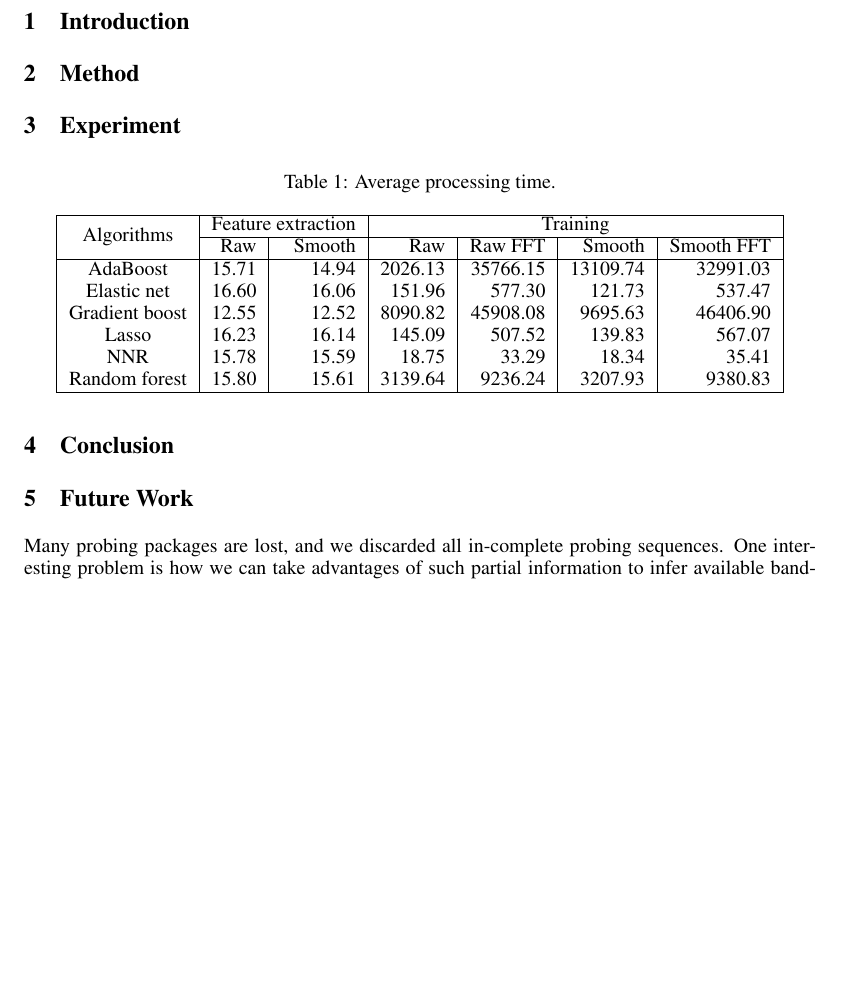
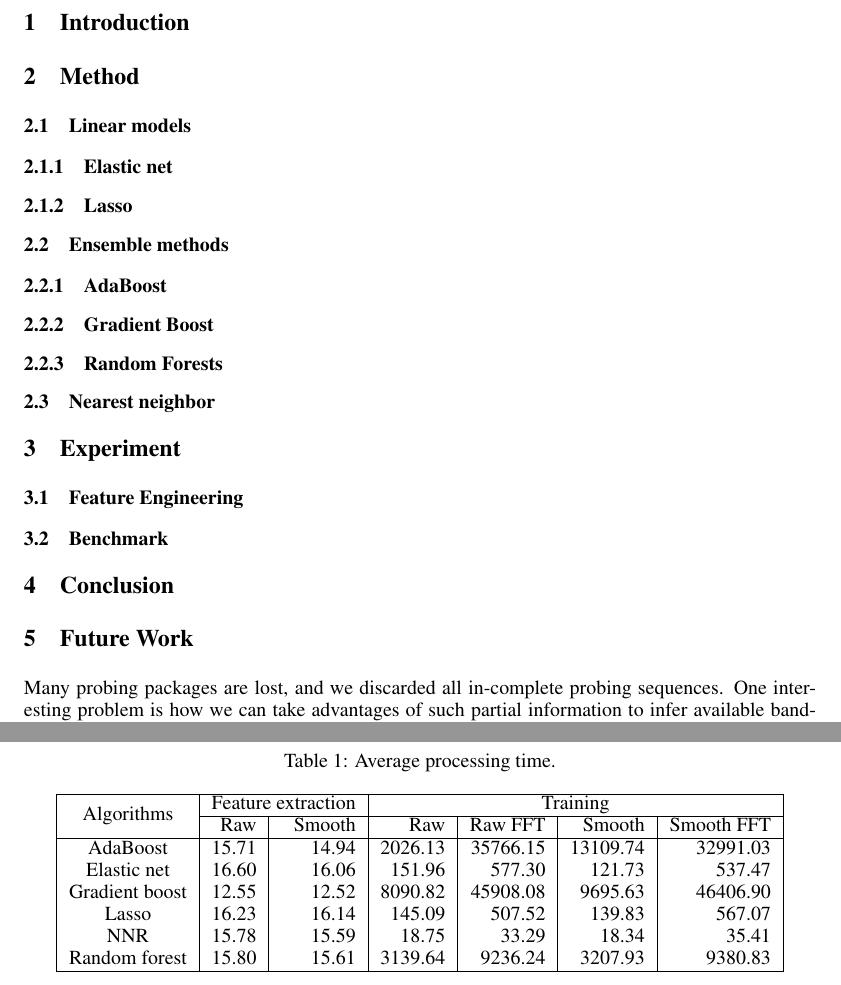
Before and after one commit to fswangke/band-pred, a LaTeX paper (doc/report.tex, which reads doc/contents/3_method.tex, doc/contents/4_experiment.tex): part of page 1 of 4 before the commit and two parts of pages 1 and 2 of 4 after it, the two joined at a grey line, cut so that both start at the same text, the shorter picture padded with empty space. Compiled offline with pdfLaTeX.

```diff
--- a/doc/contents/3_method.tex
+++ b/doc/contents/3_method.tex
@@ -1 +1,23 @@
 \section{Method}
+\label{sec:method}
+
+\subsection{Linear models}
+\label{sub:linear_models}
+
+\subsubsection{Elastic net}
+\label{ssub:elastic_net}
+
+\subsubsection{Lasso}
+\label{ssub:lasso}
+
+\subsection{Ensemble methods}
+\label{sub:ensemble_methods}
+\subsubsection{AdaBoost}
+\label{ssub:adaboost}
+\subsubsection{Gradient Boost}
+\label{ssub:gradient_boost}
+\subsubsection{Random Forests}
+\label{ssub:random_forests}
+
+\subsection{Nearest neighbor}
+\label{sub:nearest_neighbor}
--- a/doc/contents/4_experiment.tex
+++ b/doc/contents/4_experiment.tex
@@ -1,4 +1,9 @@
 \section{Experiment}
+\label{sec:experiment}
+\subsection{Feature Engineering}
+\label{sub:feature_engineering}
+
+
 
 \begin{table}[htpb]
    \centering
@@ -19,6 +24,8 @@
    \end{tabular}
 \end{table}
 
+\subsection{Benchmark}
+\label{sub:benchmark}
 
 \begin{figure}[htpb]
    \centering
```
Also changed, not shown: doc/figures/histogram_adaboost.pdf (added), doc/figures/histogram_adaboost.png (added), doc/figures/histogram_elastic_net.pdf (added), doc/figures/histogram_elastic_net.png (added), doc/figures/histogram_gradient_boost.pdf (added), doc/figures/histogram_gradient_boost.png (added), doc/figures/histogram_lasso.pdf (added), doc/figures/histogram_lasso.png (added), doc/figures/histogram_nnr.pdf (added), doc/figures/histogram_nnr.png (added), doc/figures/histogram_random_forest.pdf (added), doc/figures/histogram_random_forest.png (added), 1 other file.
